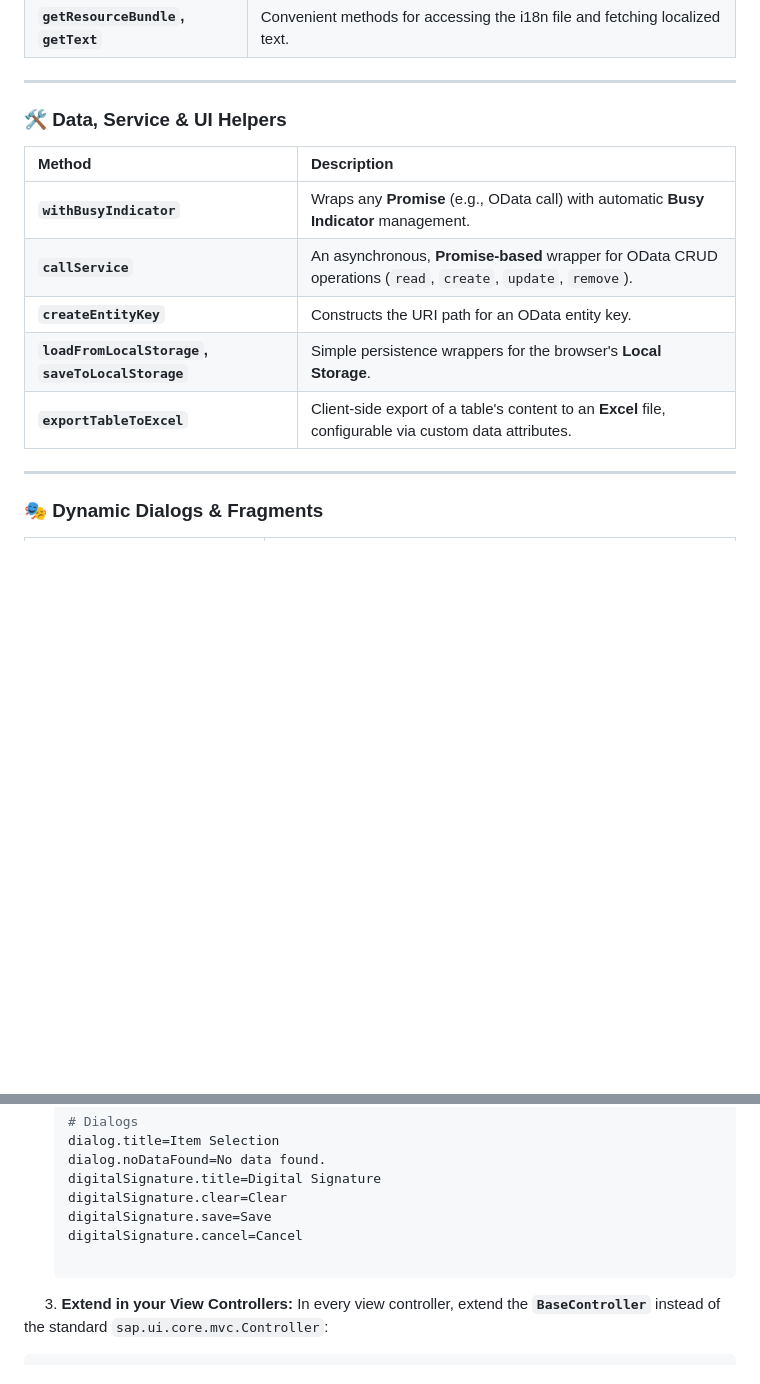
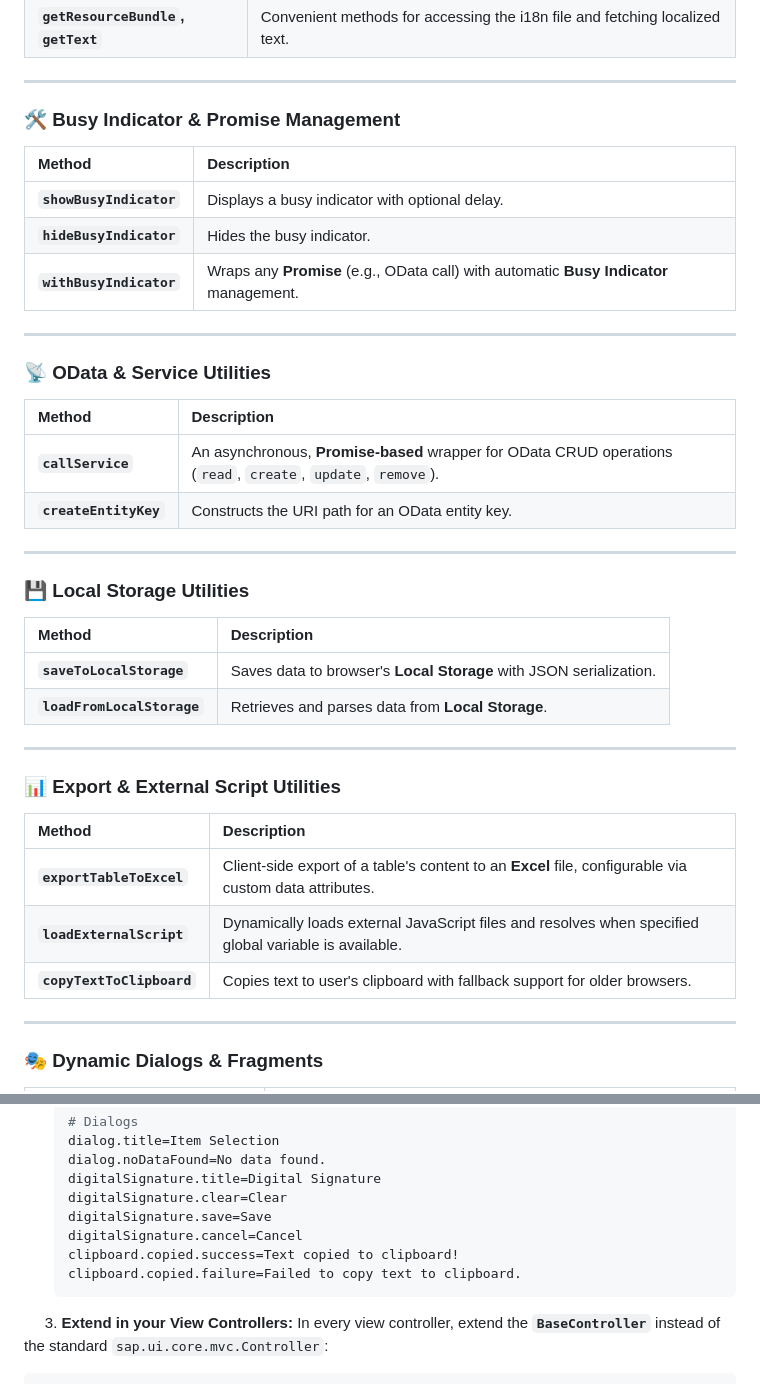
Before and after one commit to furkancosgun/ui5-basecontroller, a Markdown page: README.md, 2 parts joined by grey strips. GitHub-like rendering; blank space fills up the shorter version.

Commit message:
Add Busy Indicator and clipboard methods to README
Updated README to include Busy Indicator methods and clipboard functionality.

````diff
--- a/README.md
+++ b/README.md
@@ -30,15 +30,41 @@ This BaseController extends the standard `sap.ui.core.mvc.Controller` with essen
 
 -----
 
-### 🛠️ Data, Service & UI Helpers
+### 🛠️ Busy Indicator & Promise Management
 
 | Method | Description |
 | :--- | :--- |
+| **`showBusyIndicator`** | Displays a busy indicator with optional delay. |
+| **`hideBusyIndicator`** | Hides the busy indicator. |
 | **`withBusyIndicator`** | Wraps any **Promise** (e.g., OData call) with automatic **Busy Indicator** management. |
+
+-----
+
+### 📡 OData & Service Utilities
+
+| Method | Description |
+| :--- | :--- |
 | **`callService`** | An asynchronous, **Promise-based** wrapper for OData CRUD operations (`read`, `create`, `update`, `remove`). |
 | **`createEntityKey`** | Constructs the URI path for an OData entity key. |
-| **`loadFromLocalStorage`, `saveToLocalStorage`** | Simple persistence wrappers for the browser's **Local Storage**. |
+
+-----
+
+### 💾 Local Storage Utilities
+
+| Method | Description |
+| :--- | :--- |
+| **`saveToLocalStorage`** | Saves data to browser's **Local Storage** with JSON serialization. |
+| **`loadFromLocalStorage`** | Retrieves and parses data from **Local Storage**. |
+
+-----
+
+### 📊 Export & External Script Utilities
+
+| Method | Description |
+| :--- | :--- |
 | **`exportTableToExcel`** | Client-side export of a table's content to an **Excel** file, configurable via custom data attributes. |
+| **`loadExternalScript`** | Dynamically loads external JavaScript files and resolves when specified global variable is available. |
+| **`copyTextToClipboard`** | Copies text to user's clipboard with fallback support for older browsers. |
 
 -----
 
@@ -85,7 +111,8 @@ This BaseController extends the standard `sap.ui.core.mvc.Controller` with essen
     digitalSignature.clear=Clear
     digitalSignature.save=Save
     digitalSignature.cancel=Cancel
-
+    clipboard.copied.success=Text copied to clipboard!
+    clipboard.copied.failure=Failed to copy text to clipboard.
     ```
 
 
````
